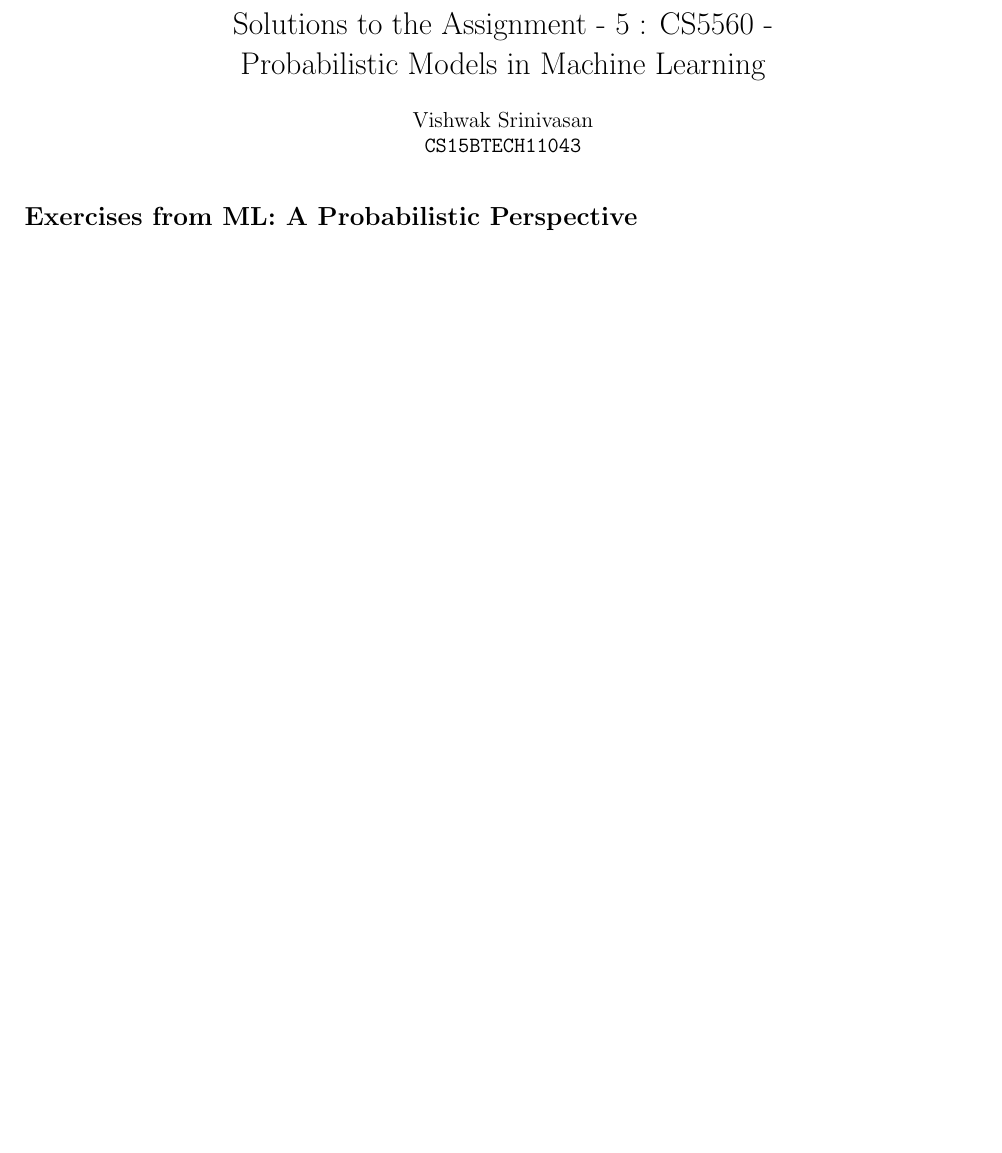
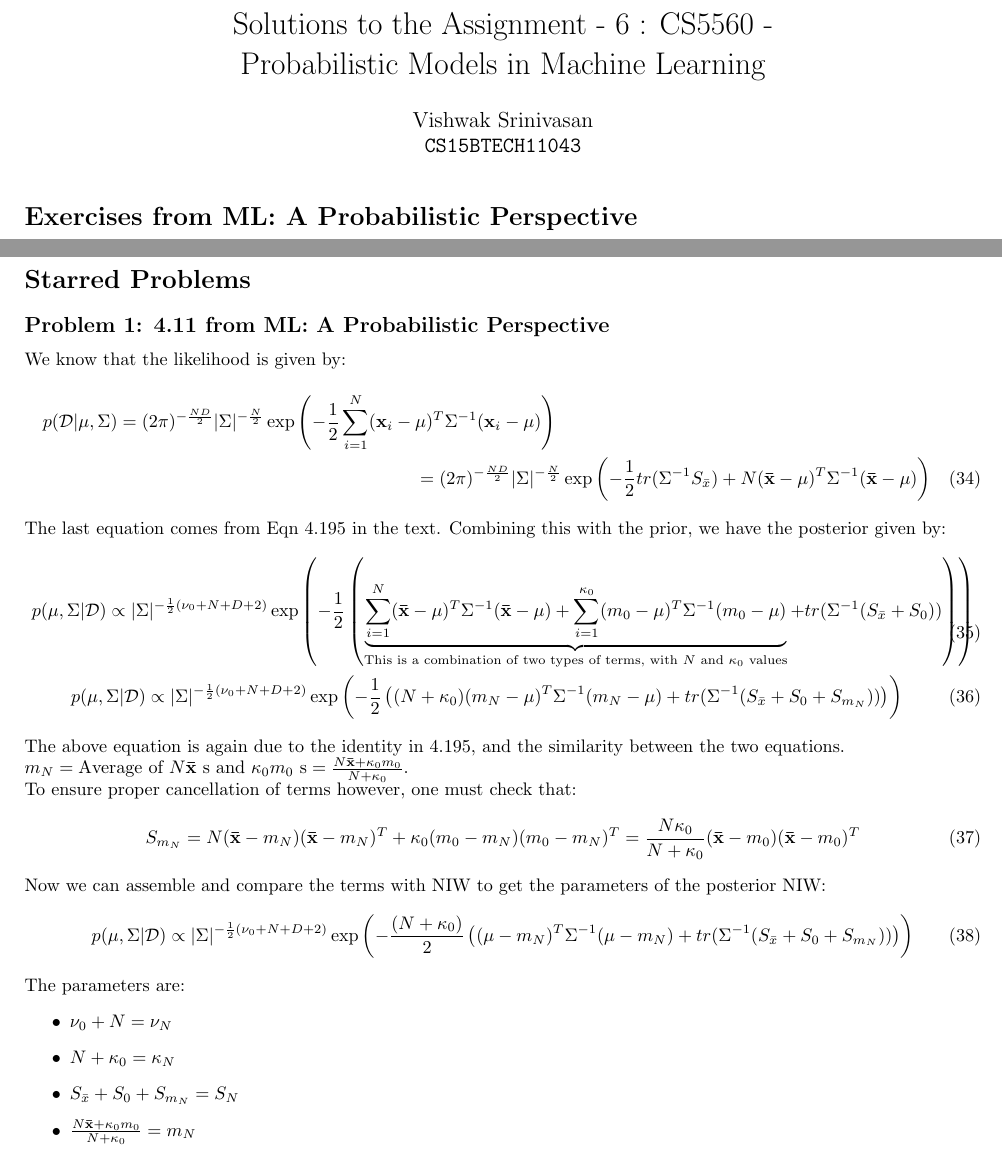
Before and after one commit to vishwakftw/CS5560-PMML, a LaTeX document (Week-6/Solns-Assgn-6.tex): part of page 1 of 5 before the commit and two parts of pages 1 and 6 of 6 after it, the two joined at a grey line, cut so that both start at the same text, the shorter picture padded with empty space. Compiled offline with pdfLaTeX.

Commit message:
Week 6 Solutions Update 5 - Complete 1 starred problem

```diff
--- a/Week-6/Solns-Assgn-6.tex
+++ b/Week-6/Solns-Assgn-6.tex
@@ -10,7 +10,7 @@
 \newcommand{\argmax}{\mathop{\mathrm{argmax}}}
 \newcommand{\argmin}{\mathop{\mathrm{argmin}}}
 
-\title{Solutions to the Assignment - 5 : CS5560 - \\
+\title{Solutions to the Assignment - 6 : CS5560 - \\
 Probabilistic Models in Machine Learning}
 \author{Vishwak Srinivasan\\
 \texttt{CS15BTECH11043}}
@@ -291,4 +291,38 @@ This can be obtained by multiplying \(\sigma^{2} s^2\) to the numerator and deno
 
 Hence as \(s^{2}\) decreases, the MAP estimate converges to the mean of the prior.
 \end{flushleft}
+
+\section*{Starred Problems}
+\subsection*{Problem 1: 4.11 from ML: A Probabilistic Perspective}
+\begin{flushleft}
+We know that the likelihood is given by:
+\begin{multline}
+p(\mathcal{D} | \vct{\mu}, \Sigma) = (2\pi)^{-\frac{ND}{2}} |\Sigma|^{-\frac{N}{2}} \exp\left(-\frac{1}{2}\sum_{i=1}^{N}(\vct{x}_{i} - \vct{\mu})^{T}\Sigma^{-1}(\vct{x}_{i} - \vct{\mu})\right)\\= (2\pi)^{-\frac{ND}{2}} |\Sigma|^{-\frac{N}{2}} \exp\left(-\frac{1}{2}tr(\Sigma^{-1}S_{\bar{x}}) + N(\vct{\bar{x}} - \vct{\mu})^{T}\Sigma^{-1}(\vct{\bar{x}} - \vct{\mu})\right)
+\end{multline}
+The last equation comes from Eqn 4.195 in the text. Combining this with the prior, we have the posterior given by:
+\begin{gather}
+p(\vct{\mu}, \Sigma | \mathcal{D}) \propto |\Sigma|^{-\frac{1}{2}(\nu_{0} + N + D + 2)} \exp\left(-\frac{1}{2}\left(\underbrace{\sum_{i=1}^{N}(\vct{\bar{x}} - \vct{\mu})^{T}\Sigma^{-1}(\vct{\bar{x}} - \vct{\mu}) + \sum_{i=1}^{\kappa_{0}}(m_{0} - \vct{\mu})^{T}\Sigma^{-1}(m_{0} - \vct{\mu})}_{\text{This is a combination of two types of terms, with \(N\) and \(\kappa_{0}\) values}} + tr(\Sigma^{-1}(S_{\bar{x}} + S_0))\right)\right)\\
+p(\vct{\mu}, \Sigma | \mathcal{D}) \propto |\Sigma|^{-\frac{1}{2}(\nu_{0} + N + D + 2)} \exp\left(-\frac{1}{2}\left((N + \kappa_{0})(m_{N} - \mu)^{T}\Sigma^{-1}(m_{N} - \mu) + tr(\Sigma^{-1}(S_{\bar{x}} + S_{0} + S_{m_{N}}))\right)\right)
+\end{gather}
+
+The above equation is again due to the identity in 4.195, and the similarity between the two equations. \(m_{N} = \text{Average of } N \vct{\bar{x}}\text{ s and } \kappa_{0}m_{0}\text{ s} = \frac{N\vct{\bar{x}} + \kappa_{0}m_{0}}{N + \kappa_{0}}\).
+
+To ensure proper cancellation of terms however, one must check that:
+\begin{equation}
+S_{m_{N}} = N(\vct{\bar{x}} - m_{N})(\vct{\bar{x}} - m_{N})^{T} + \kappa_{0}(m_{0} - m_{N})(m_{0} - m_{N})^{T} = \frac{N\kappa_{0}}{N + \kappa_{0}}(\vct{\bar{x}} - m_{0})(\vct{\bar{x}} - m_{0})^{T}
+\end{equation}
+
+Now we can assemble and compare the terms with NIW to get the parameters of the posterior NIW:
+\begin{equation}
+p(\vct{\mu}, \Sigma | \mathcal{D}) \propto |\Sigma|^{-\frac{1}{2}(\nu_{0} + N + D + 2)} \exp\left(-\frac{(N + \kappa_{0})}{2}\left((\mu - m_{N})^{T}\Sigma^{-1}(\mu - m_{N}) + tr(\Sigma^{-1}(S_{\bar{x}} + S_{0} + S_{m_{N}}))\right)\right)
+\end{equation}
+
+The parameters are:
+\begin{itemize}
+\item \(\nu_{0} + N = \nu_{N}\)
+\item \(N + \kappa_{0} = \kappa_{N}\)
+\item \(S_{\bar{x}} + S_{0} + S_{m_{N}} = S_{N}\)
+\item \(\frac{N\vct{\bar{x}} + \kappa_{0}m_{0}}{N + \kappa_{0}} = m_{N}\)
+\end{itemize}
+\end{flushleft}
 \end{document}
```
